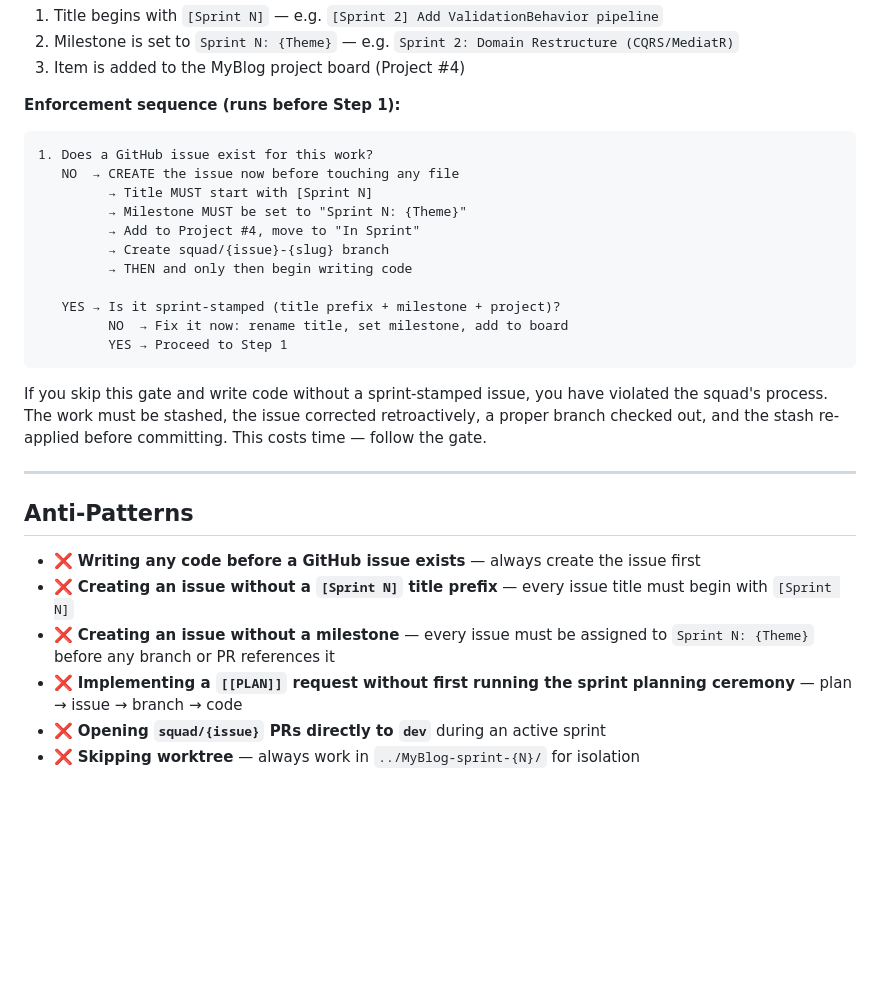
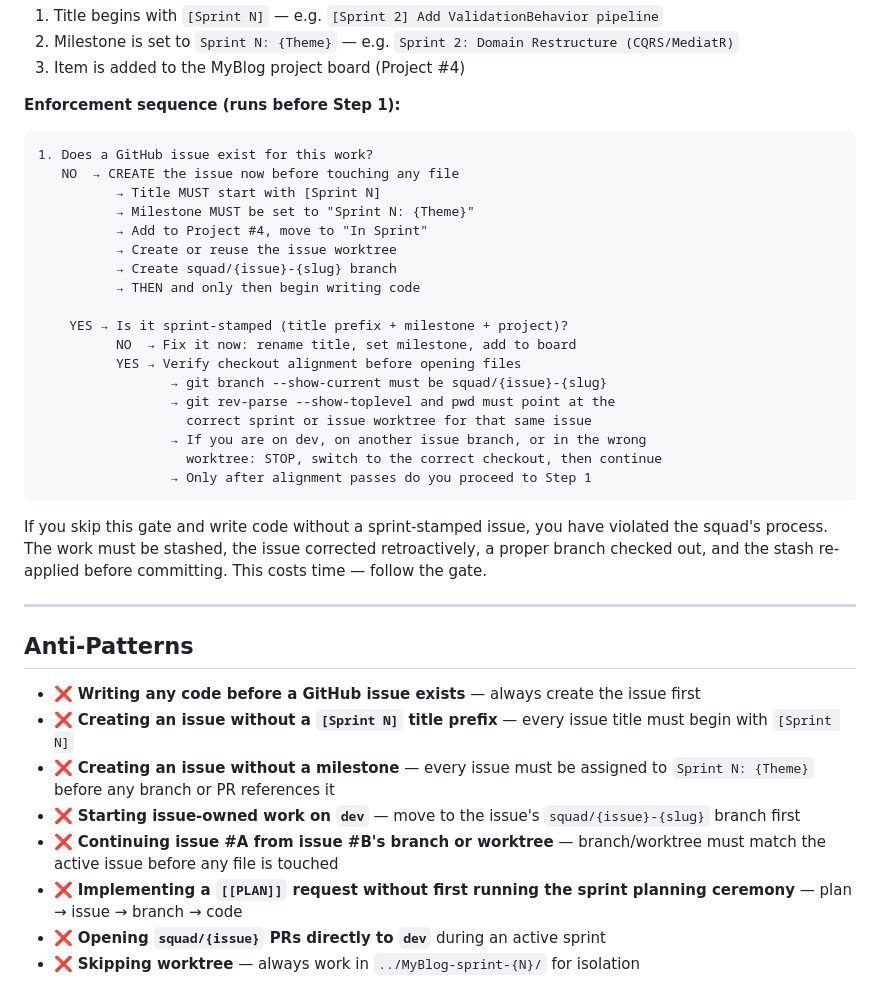
Before and after one commit to mpaulosky/MyBlog, a Markdown page: .squad/playbooks/sprint-planning.md, the part around the change. Rendered like a GitHub page; blank space fills up the shorter version.

````diff
--- a/.squad/playbooks/sprint-planning.md
+++ b/.squad/playbooks/sprint-planning.md
@@ -326,18 +326,25 @@ A **sprint-stamped issue** satisfies all three conditions:
 
 **Enforcement sequence (runs before Step 1):**
 
-```
+```text
 1. Does a GitHub issue exist for this work?
    NO  → CREATE the issue now before touching any file
-         → Title MUST start with [Sprint N]
-         → Milestone MUST be set to "Sprint N: {Theme}"
-         → Add to Project #4, move to "In Sprint"
-         → Create squad/{issue}-{slug} branch
-         → THEN and only then begin writing code
+          → Title MUST start with [Sprint N]
+          → Milestone MUST be set to "Sprint N: {Theme}"
+          → Add to Project #4, move to "In Sprint"
+          → Create or reuse the issue worktree
+          → Create squad/{issue}-{slug} branch
+          → THEN and only then begin writing code
 
-   YES → Is it sprint-stamped (title prefix + milestone + project)?
-         NO  → Fix it now: rename title, set milestone, add to board
-         YES → Proceed to Step 1
+    YES → Is it sprint-stamped (title prefix + milestone + project)?
+          NO  → Fix it now: rename title, set milestone, add to board
+          YES → Verify checkout alignment before opening files
+                 → git branch --show-current must be squad/{issue}-{slug}
+                 → git rev-parse --show-toplevel and pwd must point at the
+                   correct sprint or issue worktree for that same issue
+                 → If you are on dev, on another issue branch, or in the wrong
+                   worktree: STOP, switch to the correct checkout, then continue
+                 → Only after alignment passes do you proceed to Step 1
 ```
 
 If you skip this gate and write code without a sprint-stamped issue, you have violated the squad's process.
@@ -351,6 +358,8 @@ the stash re-applied before committing. This costs time — follow the gate.
 - ❌ **Writing any code before a GitHub issue exists** — always create the issue first
 - ❌ **Creating an issue without a `[Sprint N]` title prefix** — every issue title must begin with `[Sprint N]`
 - ❌ **Creating an issue without a milestone** — every issue must be assigned to `Sprint N: {Theme}` before any branch or PR references it
+- ❌ **Starting issue-owned work on `dev`** — move to the issue's `squad/{issue}-{slug}` branch first
+- ❌ **Continuing issue #A from issue #B's branch or worktree** — branch/worktree must match the active issue before any file is touched
 - ❌ **Implementing a `[[PLAN]]` request without first running the sprint planning ceremony** — plan → issue → branch → code
 - ❌ **Opening `squad/{issue}` PRs directly to `dev`** during an active sprint
 - ❌ **Skipping worktree** — always work in `../MyBlog-sprint-{N}/` for isolation
````
Also changed, not shown: .squad/routing.md (+34 -19 lines).
